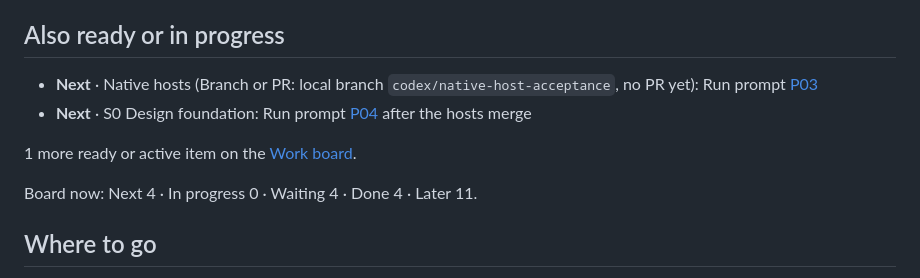
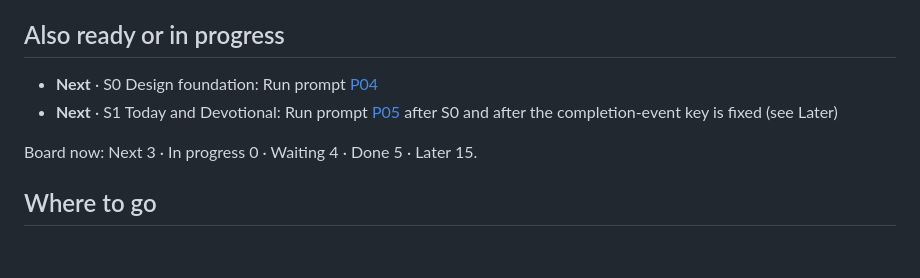
Before and after one commit to Forged-Sent/ForgedAndSentFitness, a Markdown page: docs/HOME.md, the part around the change. GitHub-like rendering; blank space fills up the shorter version.

```diff
--- a/docs/HOME.md
+++ b/docs/HOME.md
@@ -11,12 +11,10 @@ Open this page first, in Obsidian, from the `main` checkout. Pick the one action
 
 ## Also ready or in progress
 
-- **Next** · Native hosts (Branch or PR: local branch `codex/native-host-acceptance`, no PR yet): Run prompt [P03](reviews/2026-11-10-prototype-to-flutter/prompts/P03-native-hosts-pr.md)
-- **Next** · S0 Design foundation: Run prompt [P04](reviews/2026-11-10-prototype-to-flutter/prompts/P04-S0-design-foundation-and-shell.md) after the hosts merge
+- **Next** · S0 Design foundation: Run prompt [P04](reviews/2026-11-10-prototype-to-flutter/prompts/P04-S0-design-foundation-and-shell.md)
+- **Next** · S1 Today and Devotional: Run prompt [P05](reviews/2026-11-10-prototype-to-flutter/prompts/P05-S1-today-and-devotional.md) after S0 and after the completion-event key is fixed (see Later)
 
-1 more ready or active item on the [Work board](knowledge/WORK-BOARD-VIEW.md).
-
-Board now: Next 4 · In progress 0 · Waiting 4 · Done 4 · Later 11.
+Board now: Next 3 · In progress 0 · Waiting 4 · Done 5 · Later 15.
 <!-- work-focus:end -->
 
 ## Where to go
```
Also changed, not shown: docs/knowledge/WORK-BOARD-VIEW.md (+17 -5 lines).
